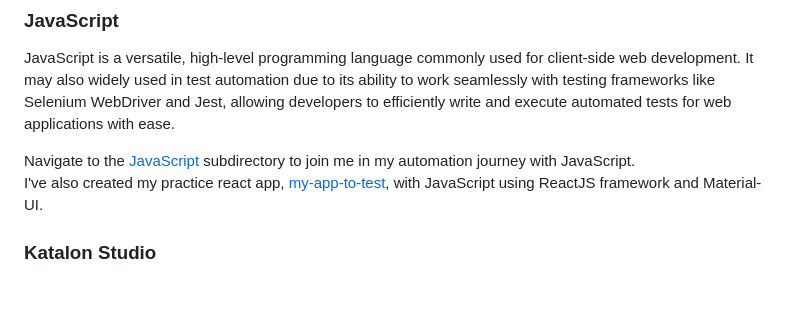
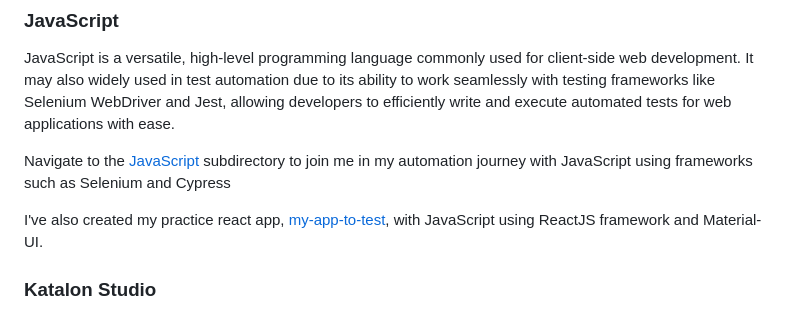
Before and after one commit to justine-black/automagic-testing, a Markdown page: README.md, the part around the change. Drawn GitHub-style.

```diff
--- a/README.md
+++ b/README.md
@@ -41,7 +41,8 @@ Navigate to the [Python](Python) subdirectory to see some of my progress with Py
 
 JavaScript is a versatile, high-level programming language commonly used for client-side web development. It may also widely used in test automation due to its ability to work seamlessly with testing frameworks like Selenium WebDriver and Jest, allowing developers to efficiently write and execute automated tests for web applications with ease.
 
-Navigate to the [JavaScript](JavaScript) subdirectory to join me in my automation journey with JavaScript. \
+Navigate to the [JavaScript](JavaScript) subdirectory to join me in my automation journey with JavaScript using frameworks such as Selenium and Cypress
+
 I've also created my practice react app, [my-app-to-test](my-app-to-test/frontend/), with JavaScript using ReactJS framework and Material-UI.
 
 ### Katalon Studio
```
